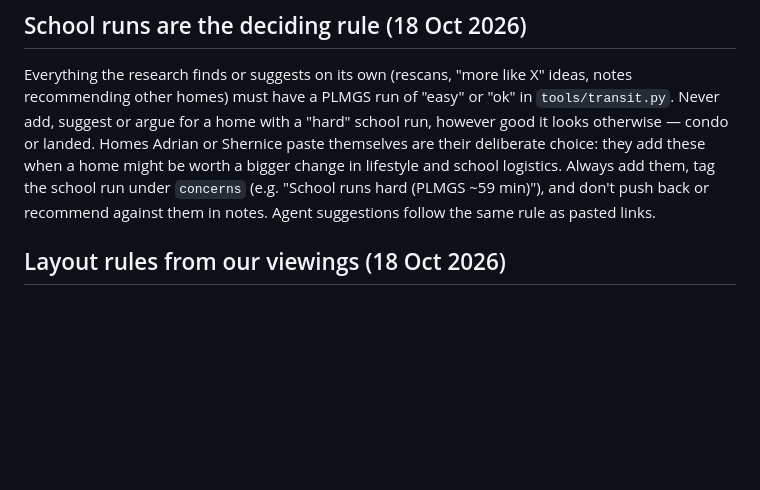
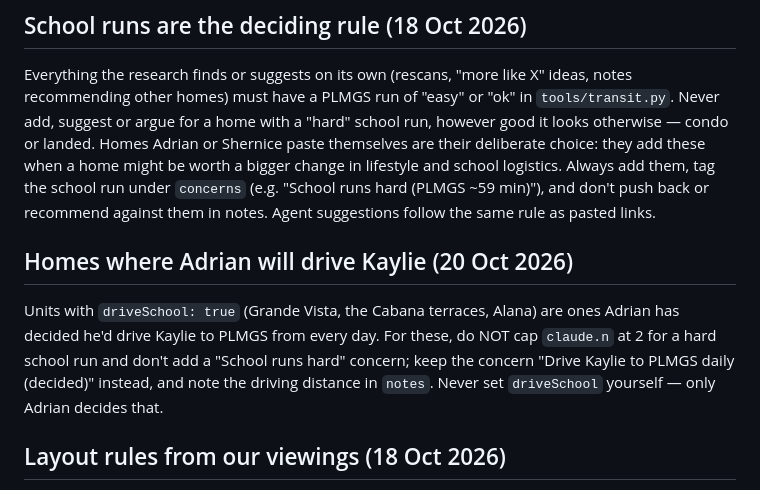
Before and after one commit to adrianweegit/home-shortlist, a Markdown page: WORKER.md, the part around the change. Drawn GitHub-style; blank space fills up the shorter version.

Commit message:
Worker: driveSchool units are not capped for school runs
Co-Authored-By: Claude Fable 5.1 <noreply@anthropic.com>
Claude-Session: https://claude.ai/code/session_01TR8szLVGUBomMmR9xRpemz

```diff
--- a/WORKER.md
+++ b/WORKER.md
@@ -55,6 +55,13 @@ add these when a home might be worth a bigger change in lifestyle and school
 logistics. Always add them, tag the school run under `concerns` (e.g. "School
 runs hard (PLMGS ~59 min)"), and don't push back or recommend against them in
 notes. Agent suggestions follow the same rule as pasted links.
+
+## Homes where Adrian will drive Kaylie (20 Oct 2026)
+Units with `driveSchool: true` (Grande Vista, the Cabana terraces, Alana) are ones Adrian
+has decided he'd drive Kaylie to PLMGS from every day. For these, do NOT cap `claude.n`
+at 2 for a hard school run and don't add a "School runs hard" concern; keep the concern
+"Drive Kaylie to PLMGS daily (decided)" instead, and note the driving distance in `notes`.
+Never set `driveSchool` yourself — only Adrian decides that.
 
 ## Layout rules from our viewings (18 Oct 2026)
 After viewing The Minton, Riverfront and Stars of Kovan, every home must also
```
